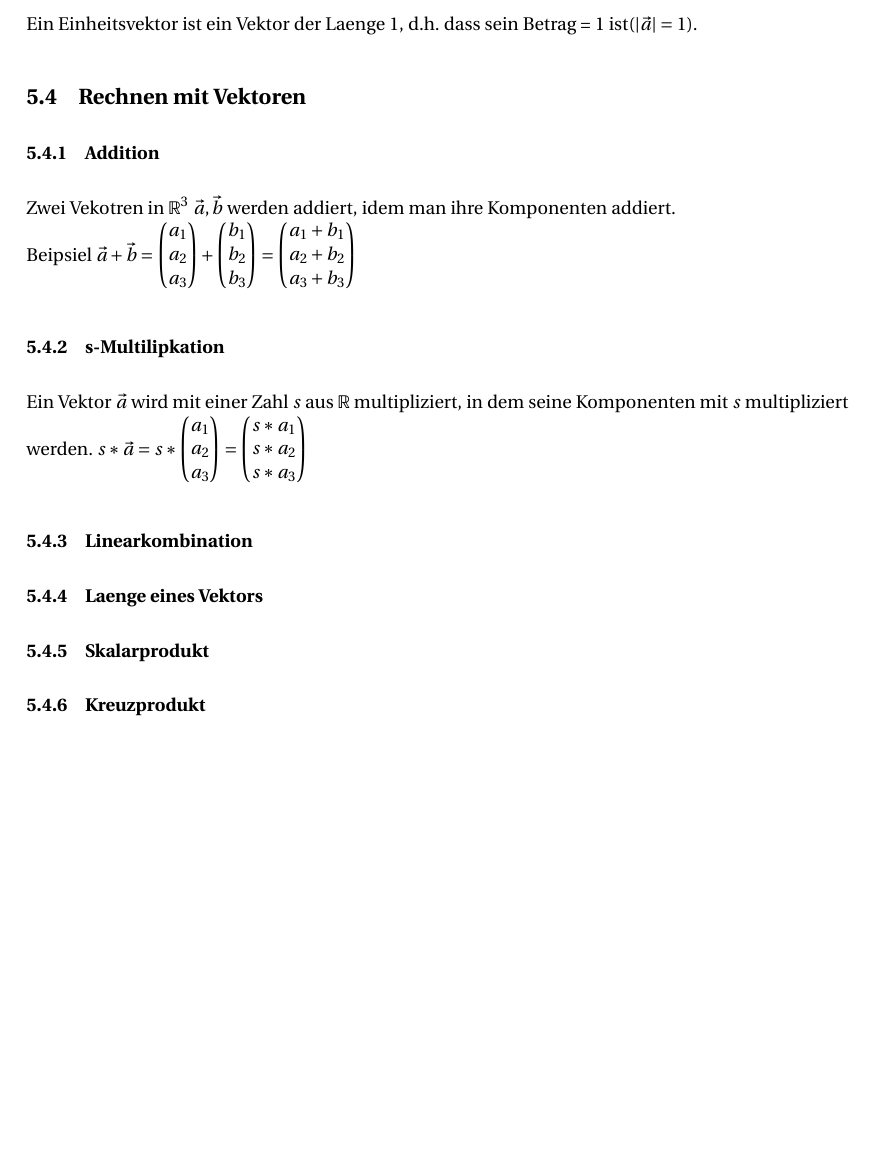
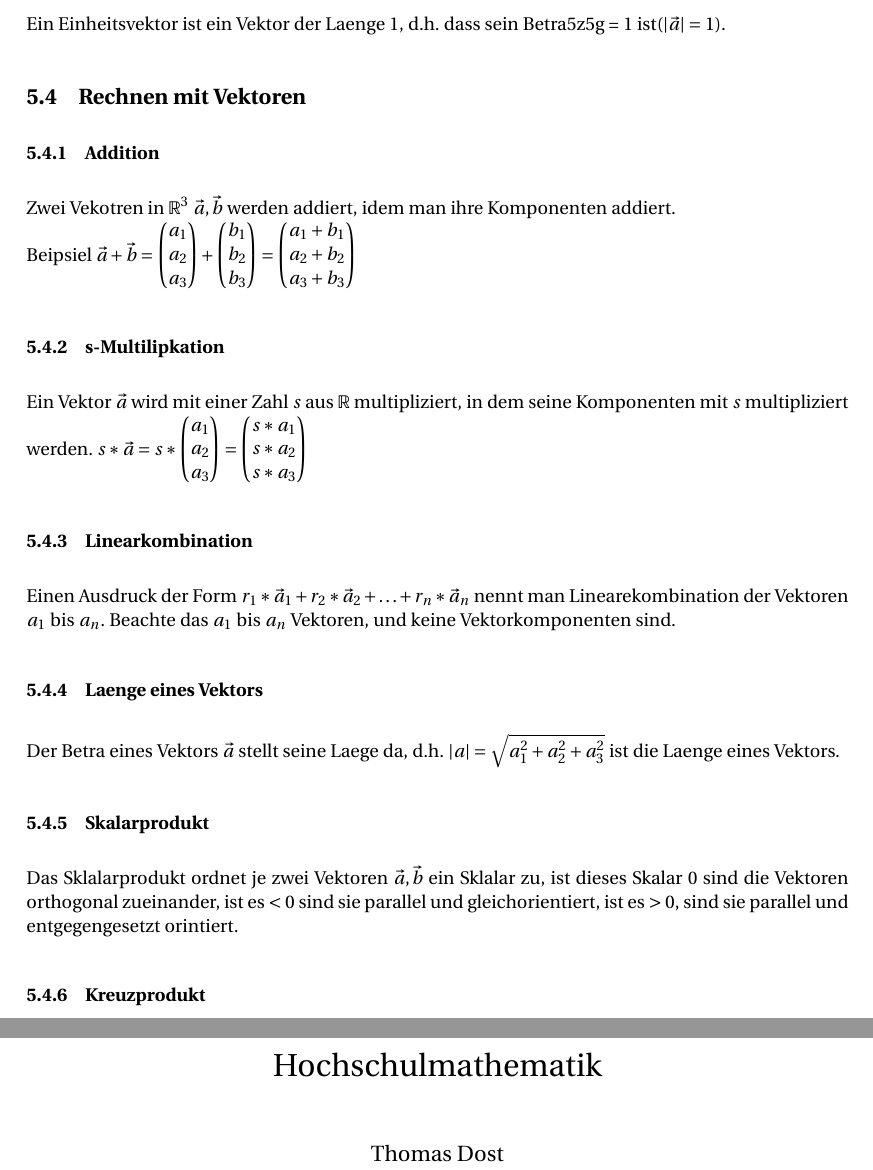
Before and after one commit to Unaimend/MatheMappe, a LaTeX document (AbiMappe_Mathe.tex): part of page 15 of 22 before the commit and two parts of pages 15 and 24 of 25 after it, the two joined at a grey line, cut so that both start at the same text, the shorter picture padded with empty space. Compiled offline with pdfLaTeX.

Commit message:
Skalarprodukt

```diff
--- a/AbiMappe_Mathe.tex
+++ b/AbiMappe_Mathe.tex
@@ -61,7 +61,7 @@
 \renewcommand{\cftsecpagefont}{\rmfamily\mdseries\upshape} % No bold!
 \usepackage{epstopdf}
 %%% END Article customizations
-
+\usepackage{titling}
 %%VL UNNOETIG
 \usepackage{colortbl}
 \usepackage[utf8]{inputenc}
@@ -393,7 +393,7 @@
 	\subsubsection{Normalenvektor}
 	Ein Normalenvektor ist ein Vektor der orthogonal zu seinem Bezugsobjekt z.B. einer Gerade ist.
 	\subsubsection{Einheitsvektor}
-	Ein Einheitsvektor ist ein Vektor der Laenge 1, d.h. dass sein Betrag = 1 ist($|\vec{a}|=1$).
+	Ein Einheitsvektor ist ein Vektor der Laenge 1, d.h. dass sein Betra5z5g = 1 ist($|\vec{a}|=1$).
 	\subsection{Rechnen mit Vektoren}
 	\subsubsection{Addition}
 	Zwei Vekotren in $\mathbb{R}^3$ $\vec{a}, \vec{b}$ werden addiert, idem man ihre Komponenten addiert.
@@ -403,8 +403,12 @@
 	Ein Vektor $\vec{a}$ wird mit einer Zahl $s$ aus $\mathbb{R}$ multipliziert, in dem seine Komponenten mit $s$ multipliziert werden.
 	$s*\vec{a}=s*\begin{pmatrix}a_1\\a_2\\a_3\end{pmatrix}=\begin{pmatrix}s*a_1\\s*a_2\\s*a_3\end{pmatrix}$
 	\subsubsection{Linearkombination}
+	Einen Ausdruck der Form $r_1*\vec{a}_1 + r_2*\vec{a}_2 + \hdots + r_n*\vec{a}_n $ nennt man Linearekombination der Vektoren $a_1$ bis $a_n$.
+	Beachte das $a_1$ bis $a_n$ Vektoren, und keine Vektorkomponenten sind.
 	\subsubsection{Laenge eines Vektors}
+	Der Betra eines Vektors $\vec{a}$ stellt seine Laege da, d.h. $|a|=\sqrt{a_1^2+a_2^2+a_3^2}$ ist die Laenge eines Vektors.
 	\subsubsection{Skalarprodukt}
+	Das Sklalarprodukt ordnet je zwei Vektoren $\vec{a},\vec{b}$ ein Sklalar zu, ist dieses Skalar $0$ sind die Vektoren orthogonal zueinander, ist es $< 0$ sind sie parallel und gleichorientiert, ist es $> 0$, sind sie parallel und entgegengesetzt orintiert.
 	\subsubsection{Kreuzprodukt}
 	\paragraph{Berechnung mithilfe Determinante}
 	\subsubsection{Spatprodukt}
@@ -685,3 +688,9 @@
 
 	\section{Quellen}
 	[5]. „Plane equation qtl1“ von Quartl - Wikipedia
+
+	\begin{titlepage}
+	\title{Hochschulmathematik}
+	\author{Thomas Dost}
+	\date{} % Activate to display a given date or no date (if empty),
+	\maketitle
```
Also changed, not shown: AbiMappe_Mathe.pdf, AbiMappe_Mathe.tex (15 more changed lines), 6 other files.
